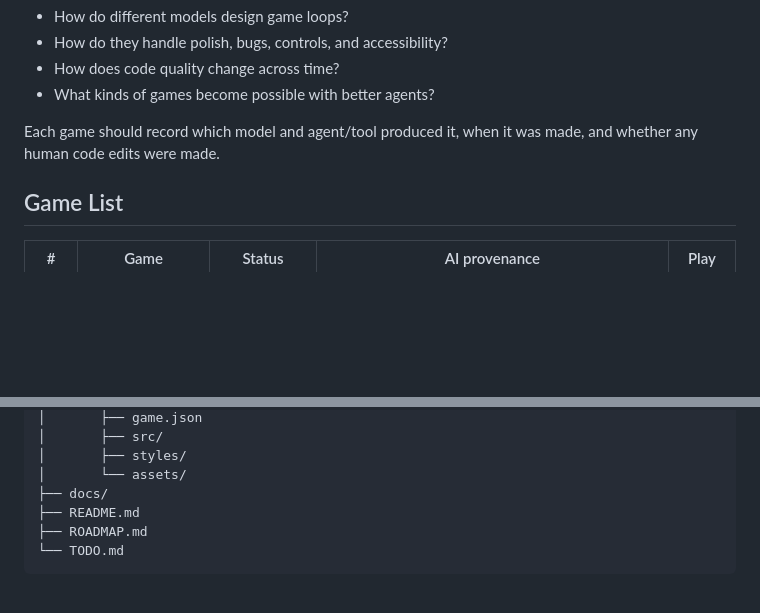
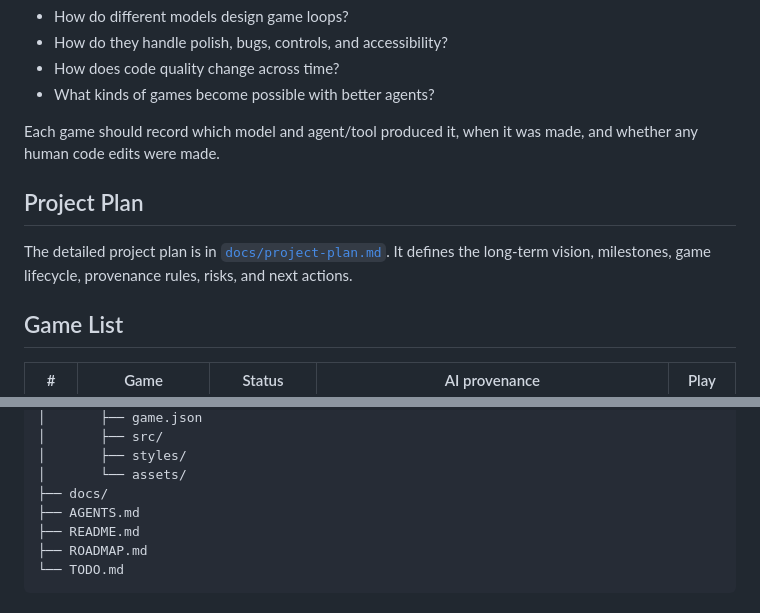
Before and after one commit to aidong27/99-ai-games, a Markdown page: README.md, 2 parts joined by grey strips. Drawn GitHub-style; blank space fills up the shorter version.

Commit message:
Add project plan and Codex agent instructions

```diff
--- a/README.md
+++ b/README.md
@@ -24,6 +24,10 @@ This is not meant to be a fast content dump of 99 games. The long-term purpose i
 - What kinds of games become possible with better agents?
 
 Each game should record which model and agent/tool produced it, when it was made, and whether any human code edits were made.
+
+## Project Plan
+
+The detailed project plan is in [`docs/project-plan.md`](docs/project-plan.md). It defines the long-term vision, milestones, game lifecycle, provenance rules, risks, and next actions.
 
 ## Game List
 
@@ -59,6 +63,7 @@ Screenshots are not included yet. After the real game source is imported, add sc
 │       ├── styles/
 │       └── assets/
 ├── docs/
+├── AGENTS.md
 ├── README.md
 ├── ROADMAP.md
 └── TODO.md
```
Also changed, not shown: AGENTS.md (added, +102 -0 lines), docs/project-plan.md (added, +294 -0 lines).
